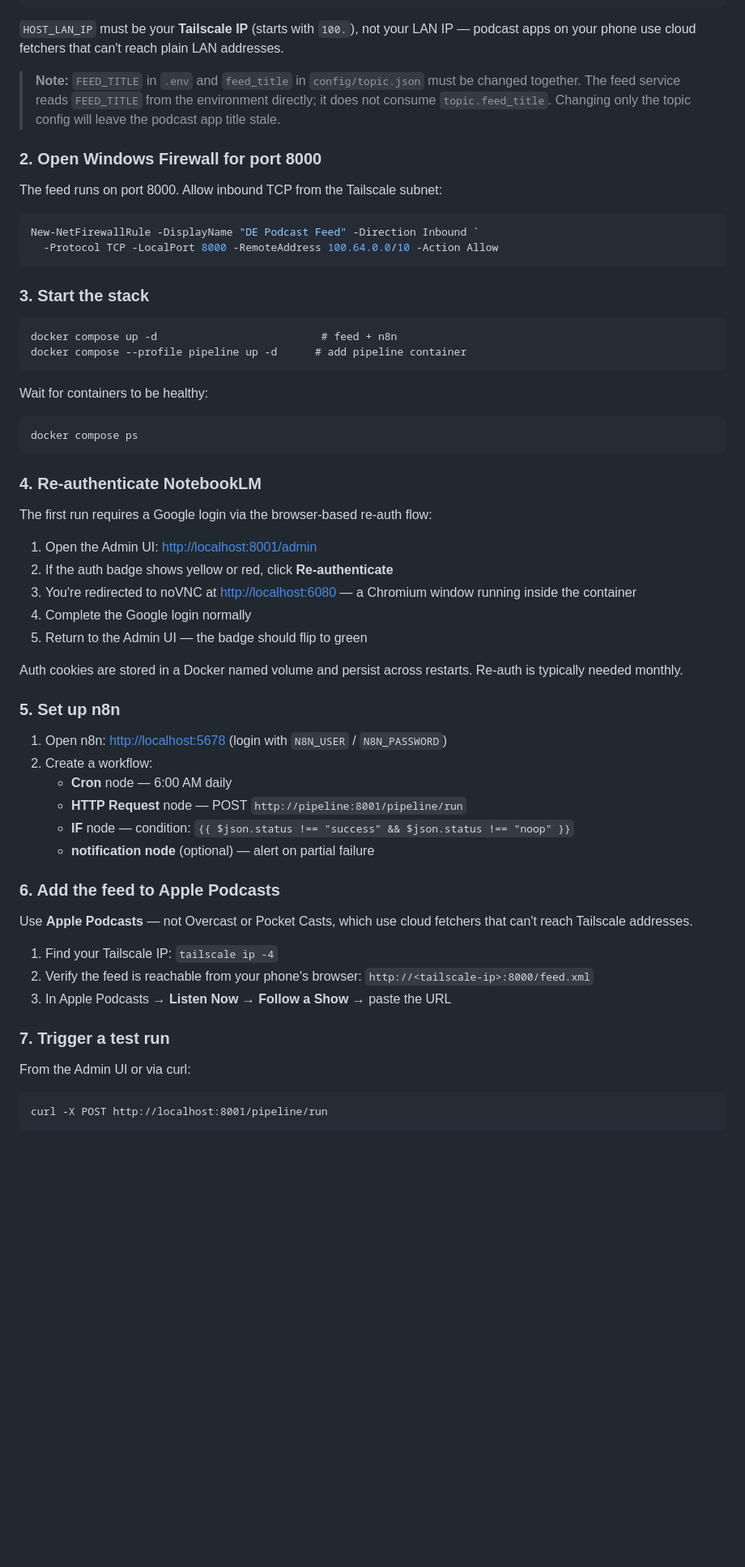
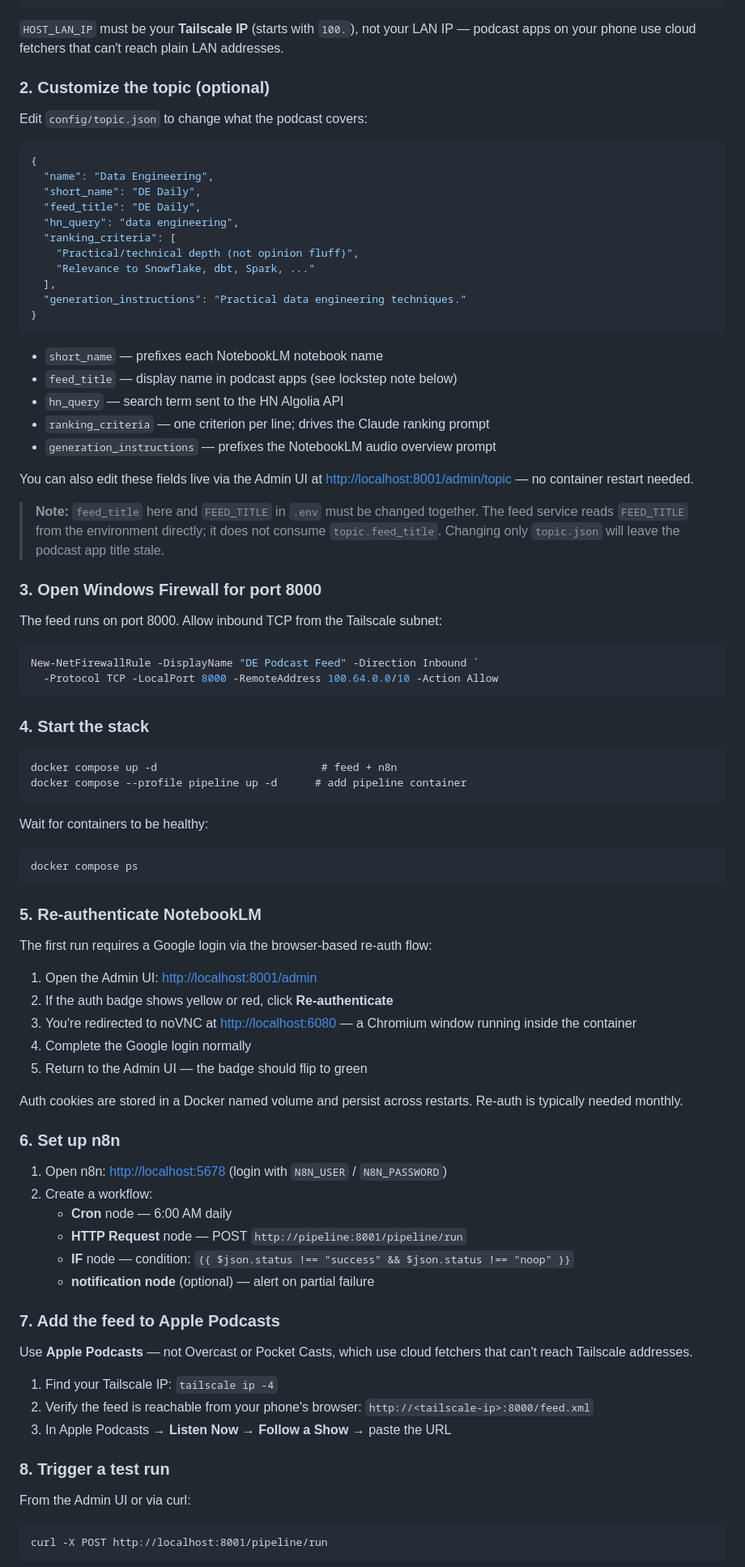
Before and after one commit to whitewalls86/de-podcast, a Markdown page: README.md, the part around the change. Shown at 81% size. GitHub-like rendering; blank space fills up the shorter version.

````diff
--- a/README.md
+++ b/README.md
@@ -38,9 +38,35 @@ N8N_PASSWORD=<choose-a-password>
 
 `HOST_LAN_IP` must be your **Tailscale IP** (starts with `100.`), not your LAN IP — podcast apps on your phone use cloud fetchers that can't reach plain LAN addresses.
 
-> **Note:** `FEED_TITLE` in `.env` and `feed_title` in `config/topic.json` must be changed together. The feed service reads `FEED_TITLE` from the environment directly; it does not consume `topic.feed_title`. Changing only the topic config will leave the podcast app title stale.
+### 2. Customize the topic (optional)
 
-### 2. Open Windows Firewall for port 8000
+Edit `config/topic.json` to change what the podcast covers:
+
+```json
+{
+  "name": "Data Engineering",
+  "short_name": "DE Daily",
+  "feed_title": "DE Daily",
+  "hn_query": "data engineering",
+  "ranking_criteria": [
+    "Practical/technical depth (not opinion fluff)",
+    "Relevance to Snowflake, dbt, Spark, ..."
+  ],
+  "generation_instructions": "Practical data engineering techniques."
+}
+```
+
+- `short_name` — prefixes each NotebookLM notebook name
+- `feed_title` — display name in podcast apps (see lockstep note below)
+- `hn_query` — search term sent to the HN Algolia API
+- `ranking_criteria` — one criterion per line; drives the Claude ranking prompt
+- `generation_instructions` — prefixes the NotebookLM audio overview prompt
+
+You can also edit these fields live via the Admin UI at [http://localhost:8001/admin/topic](http://localhost:8001/admin/topic) — no container restart needed.
+
+> **Note:** `feed_title` here and `FEED_TITLE` in `.env` must be changed together. The feed service reads `FEED_TITLE` from the environment directly; it does not consume `topic.feed_title`. Changing only `topic.json` will leave the podcast app title stale.
+
+### 3. Open Windows Firewall for port 8000
 
 The feed runs on port 8000. Allow inbound TCP from the Tailscale subnet:
 
@@ -49,7 +75,7 @@ New-NetFirewallRule -DisplayName "DE Podcast Feed" -Direction Inbound `
   -Protocol TCP -LocalPort 8000 -RemoteAddress 100.64.0.0/10 -Action Allow
 ```
 
-### 3. Start the stack
+### 4. Start the stack
 
 ```
 docker compose up -d                          # feed + n8n
@@ -61,7 +87,7 @@ Wait for containers to be healthy:
 docker compose ps
 ```
 
-### 4. Re-authenticate NotebookLM
+### 5. Re-authenticate NotebookLM
 
 The first run requires a Google login via the browser-based re-auth flow:
 
@@ -73,7 +99,7 @@ The first run requires a Google login via the browser-based re-auth flow:
 
 Auth cookies are stored in a Docker named volume and persist across restarts. Re-auth is typically needed monthly.
 
-### 5. Set up n8n
+### 6. Set up n8n
 
 1. Open n8n: [http://localhost:5678](http://localhost:5678) (login with `N8N_USER` / `N8N_PASSWORD`)
 2. Create a workflow:
@@ -82,7 +108,7 @@ Auth cookies are stored in a Docker named volume and persist across restarts. Re
    - **IF** node — condition: `{{ $json.status !== "success" && $json.status !== "noop" }}`
    - **notification node** (optional) — alert on partial failure
 
-### 6. Add the feed to Apple Podcasts
+### 7. Add the feed to Apple Podcasts
 
 Use **Apple Podcasts** — not Overcast or Pocket Casts, which use cloud fetchers that can't reach Tailscale addresses.
 
@@ -90,7 +116,7 @@ Use **Apple Podcasts** — not Overcast or Pocket Casts, which use cloud fetcher
 2. Verify the feed is reachable from your phone's browser: `http://<tailscale-ip>:8000/feed.xml`
 3. In Apple Podcasts → **Listen Now** → **Follow a Show** → paste the URL
 
-### 7. Trigger a test run
+### 8. Trigger a test run
 
 From the Admin UI or via curl:
 ```
````
Also changed, not shown: Docs/de-podcast-pipeline.md (+20 -6 lines).
